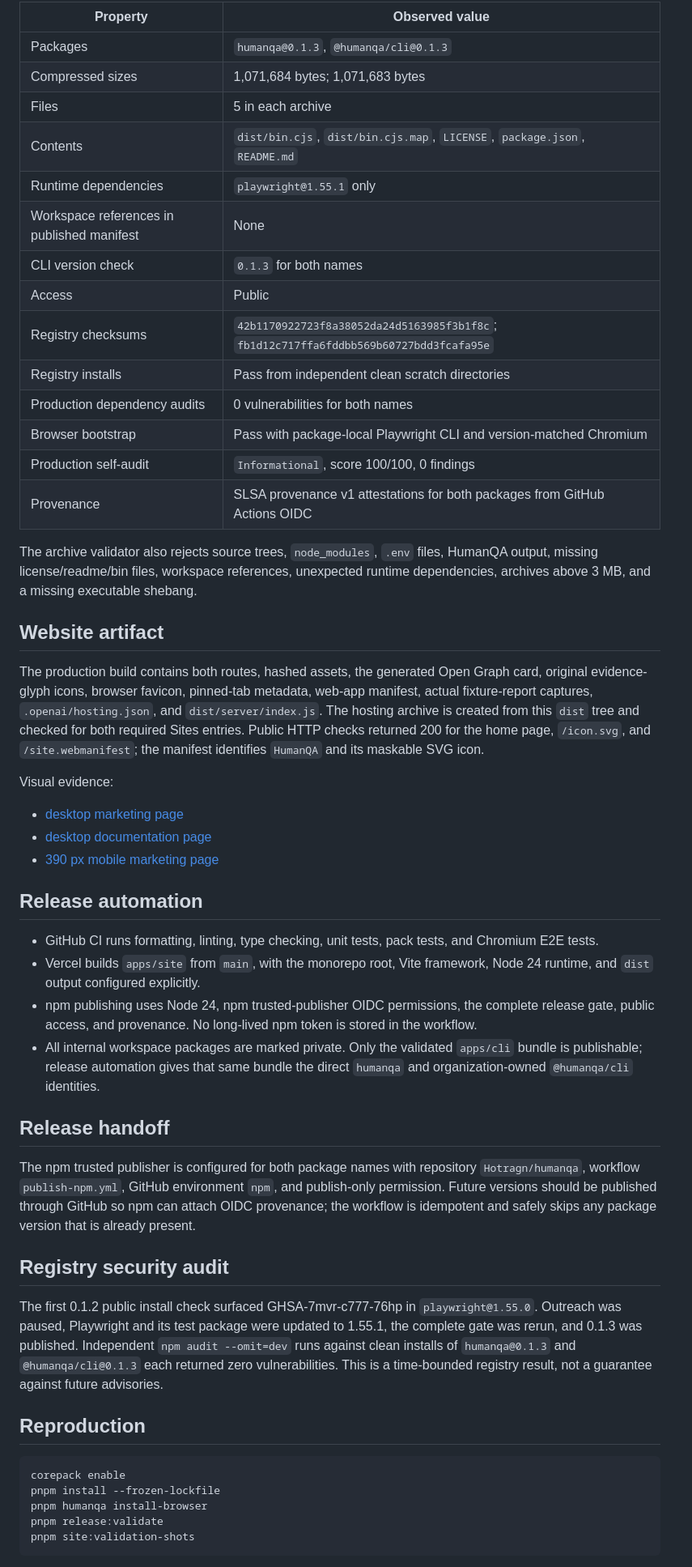
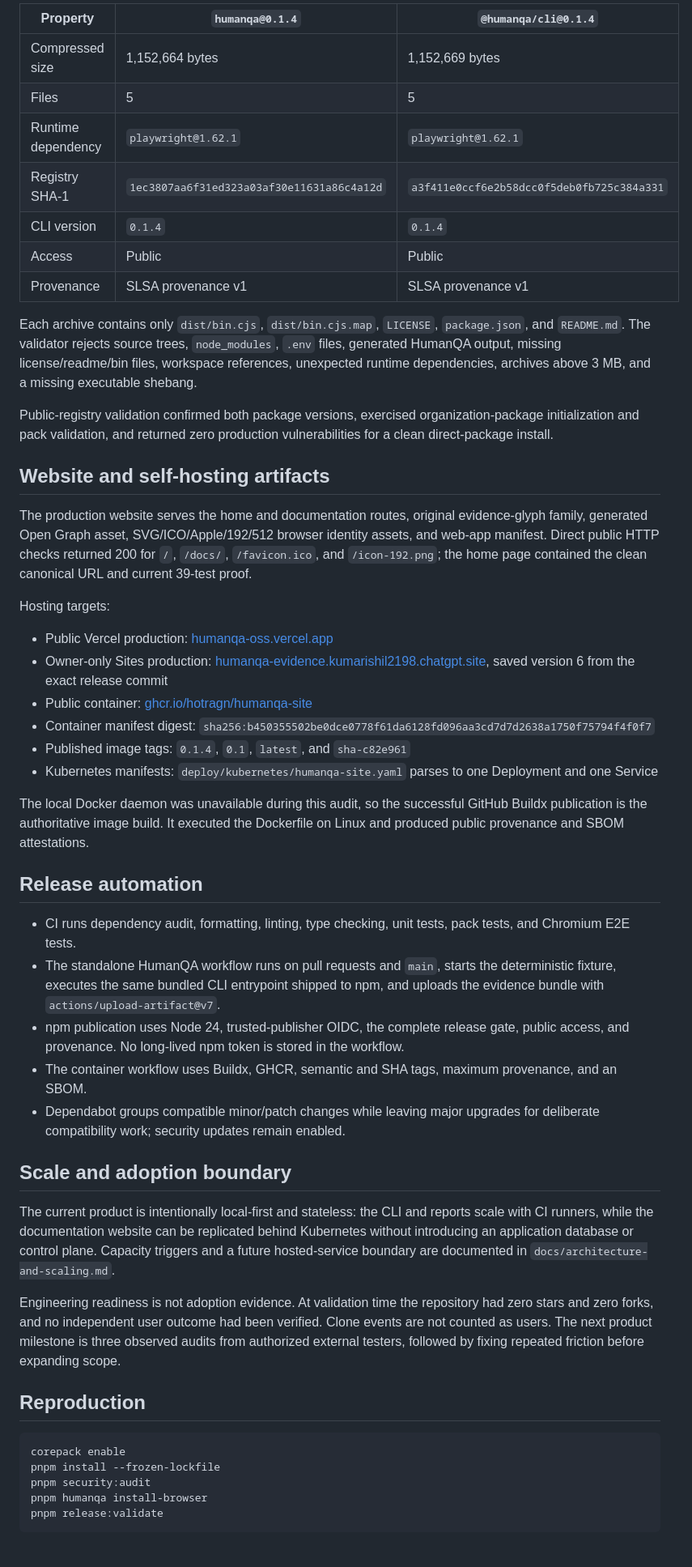
Before and after one commit to Hotragn/humanqa, a Markdown page: docs/validation/release-validation.md, the part around one of its changes. Shown at 81% size. GitHub-like rendering.

Commit message:
docs: record v0.1.4 public validation [skip ci]

````diff
--- a/docs/validation/release-validation.md
+++ b/docs/validation/release-validation.md
@@ -49,55 +60,54 @@ Archives: `release-artifacts/humanqa-0.1.3.tgz` and `release-artifacts/humanqa-c
 
-| Property                                   | Observed value                                                                         |
-| ------------------------------------------ | -------------------------------------------------------------------------------------- |
-| Packages                                   | `humanqa@0.1.3`, `@humanqa/cli@0.1.3`                                                  |
-| Compressed sizes                           | 1,071,684 bytes; 1,071,683 bytes                                                       |
-| Files                                      | 5 in each archive                                                                      |
-| Contents                                   | `dist/bin.cjs`, `dist/bin.cjs.map`, `LICENSE`, `package.json`, `README.md`             |
-| Runtime dependencies                       | `playwright@1.55.1` only                                                               |
-| Workspace references in published manifest | None                                                                                   |
-| CLI version check                          | `0.1.3` for both names                                                                 |
-| Access                                     | Public                                                                                 |
-| Registry checksums                         | `42b1170922723f8a38052da24d5163985f3b1f8c`; `fb1d12c717ffa6fddbb569b60727bdd3fcafa95e` |
-| Registry installs                          | Pass from independent clean scratch directories                                        |
-| Production dependency audits               | 0 vulnerabilities for both names                                                       |
-| Browser bootstrap                          | Pass with package-local Playwright CLI and version-matched Chromium                    |
-| Production self-audit                      | `Informational`, score 100/100, 0 findings                                             |
-| Provenance                                 | SLSA provenance v1 attestations for both packages from GitHub Actions OIDC             |
+| Property           | `humanqa@0.1.4`                            | `@humanqa/cli@0.1.4`                       |
+| ------------------ | ------------------------------------------ | ------------------------------------------ |
+| Compressed size    | 1,152,664 bytes                            | 1,152,669 bytes                            |
+| Files              | 5                                          | 5                                          |
+| Runtime dependency | `playwright@1.62.1`                        | `playwright@1.62.1`                        |
+| Registry SHA-1     | `1ec3807aa6f31ed323a03af30e11631a86c4a12d` | `a3f411e0ccf6e2b58dcc0f5deb0fb725c384a331` |
+| CLI version        | `0.1.4`                                    | `0.1.4`                                    |
+| Access             | Public                                     | Public                                     |
+| Provenance         | SLSA provenance v1                         | SLSA provenance v1                         |
 
-The archive validator also rejects source trees, `node_modules`, `.env` files, HumanQA output, missing license/readme/bin files, workspace references, unexpected runtime dependencies, archives above 3 MB, and a missing executable shebang.
+Each archive contains only `dist/bin.cjs`, `dist/bin.cjs.map`, `LICENSE`, `package.json`, and `README.md`. The validator rejects source trees, `node_modules`, `.env` files, generated HumanQA output, missing license/readme/bin files, workspace references, unexpected runtime dependencies, archives above 3 MB, and a missing executable shebang.
 
-## Website artifact
+Public-registry validation confirmed both package versions, exercised organization-package initialization and pack validation, and returned zero production vulnerabilities for a clean direct-package install.
 
-The production build contains both routes, hashed assets, the generated Open Graph card, original evidence-glyph icons, browser favicon, pinned-tab metadata, web-app manifest, actual fixture-report captures, `.openai/hosting.json`, and `dist/server/index.js`. The hosting archive is created from this `dist` tree and checked for both required Sites entries. Public HTTP checks returned 200 for the home page, `/icon.svg`, and `/site.webmanifest`; the manifest identifies `HumanQA` and its maskable SVG icon.
+## Website and self-hosting artifacts
 
-Visual evidence:
+The production website serves the home and documentation routes, original evidence-glyph family, generated Open Graph asset, SVG/ICO/Apple/192/512 browser identity assets, and web-app manifest. Direct public HTTP checks returned 200 for `/`, `/docs/`, `/favicon.ico`, and `/icon-192.png`; the home page contained the clean canonical URL and current 39-test proof.
 
-- [desktop marketing page](assets/site-desktop.png)
-- [desktop documentation page](assets/docs-desktop.png)
-- [390 px mobile marketing page](assets/site-mobile.png)
+Hosting targets:
+
+- Public Vercel production: [humanqa-oss.vercel.app](https://humanqa-oss.vercel.app/)
+- Owner-only Sites production: [humanqa-evidence.kumarishil2198.chatgpt.site](https://humanqa-evidence.kumarishil2198.chatgpt.site), saved version 6 from the exact release commit
+- Public container: [ghcr.io/hotragn/humanqa-site](https://github.com/users/Hotragn/packages/container/package/humanqa-site)
+- Container manifest digest: `sha256:b450355502be0dce0778f61da6128fd096aa3cd7d7d2638a1750f75794f4f0f7`
+- Published image tags: `0.1.4`, `0.1`, `latest`, and `sha-c82e961`
+- Kubernetes manifests: `deploy/kubernetes/humanqa-site.yaml` parses to one Deployment and one Service
+
+The local Docker daemon was unavailable during this audit, so the successful GitHub Buildx publication is the authoritative image build. It executed the Dockerfile on Linux and produced public provenance and SBOM attestations.
 
 ## Release automation
 
-- GitHub CI runs formatting, linting, type checking, unit tests, pack tests, and Chromium E2E tests.
-- Vercel builds `apps/site` from `main`, with the monorepo root, Vite framework, Node 24 runtime, and `dist` output configured explicitly.
-- npm publishing uses Node 24, npm trusted-publisher OIDC permissions, the complete release gate, public access, and provenance. No long-lived npm token is stored in the workflow.
-- All internal workspace packages are marked private. Only the validated `apps/cli` bundle is publishable; release automation gives that same bundle the direct `humanqa` and organization-owned `@humanqa/cli` identities.
+- CI runs dependency audit, formatting, linting, type checking, unit tests, pack tests, and Chromium E2E tests.
+- The standalone HumanQA workflow runs on pull requests and `main`, starts the deterministic fixture, executes the same bundled CLI entrypoint shipped to npm, and uploads the evidence bundle with `actions/upload-artifact@v7`.
+- npm publication uses Node 24, trusted-publisher OIDC, the complete release gate, public access, and provenance. No long-lived npm token is stored in the workflow.
+- The container workflow uses Buildx, GHCR, semantic and SHA tags, maximum provenance, and an SBOM.
+- Dependabot groups compatible minor/patch changes while leaving major upgrades for deliberate compatibility work; security updates remain enabled.
 
-## Release handoff
+## Scale and adoption boundary
 
-The npm trusted publisher is configured for both package names with repository `Hotragn/humanqa`, workflow `publish-npm.yml`, GitHub environment `npm`, and publish-only permission. Future versions should be published through GitHub so npm can attach OIDC provenance; the workflow is idempotent and safely skips any package version that is already present.
+The current product is intentionally local-first and stateless: the CLI and reports scale with CI runners, while the documentation website can be replicated behind Kubernetes without introducing an application database or control plane. Capacity triggers and a future hosted-service boundary are documented in `docs/architecture-and-scaling.md`.
 
-## Registry security audit
-
-The first 0.1.2 public install check surfaced GHSA-7mvr-c777-76hp in `playwright@1.55.0`. Outreach was paused, Playwright and its test package were updated to 1.55.1, the complete gate was rerun, and 0.1.3 was published. Independent `npm audit --omit=dev` runs against clean installs of `humanqa@0.1.3` and `@humanqa/cli@0.1.3` each returned zero vulnerabilities. This is a time-bounded registry result, not a guarantee against future advisories.
+Engineering readiness is not adoption evidence. At validation time the repository had zero stars and zero forks, and no independent user outcome had been verified. Clone events are not counted as users. The next product milestone is three observed audits from authorized external testers, followed by fixing repeated friction before expanding scope.
 
 ## Reproduction
 
 ```bash
 corepack enable
 pnpm install --frozen-lockfile
+pnpm security:audit
 pnpm humanqa install-browser
 pnpm release:validate
-pnpm site:validation-shots
 ```
 
````
Also changed, not shown: other parts of docs/validation/release-validation.md (+47 -30 lines).
